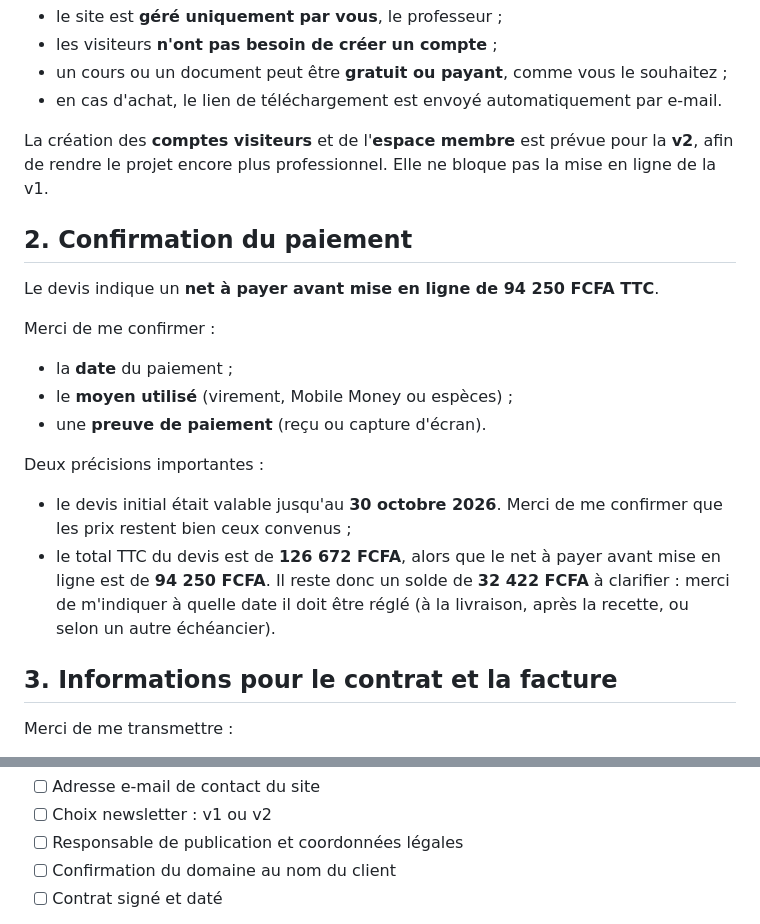
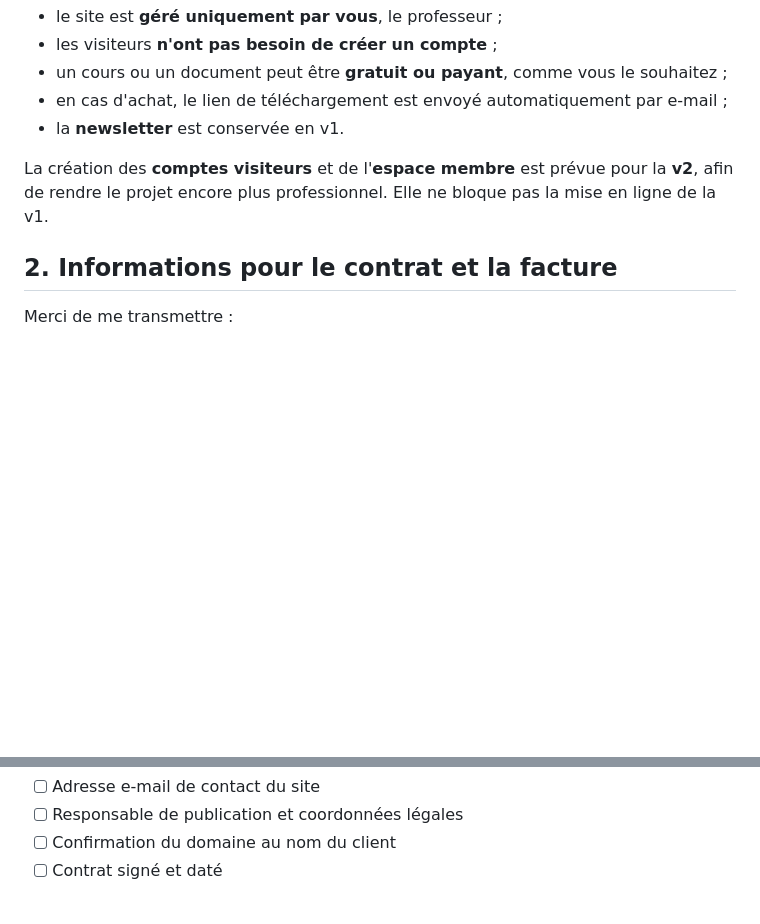
Before and after one commit to Mouphid/prof-chez-nous, a Markdown page: EMAIL_CLIENT_DEMANDE_INFORMATIONS.md, 2 parts joined by grey strips. GitHub-like rendering; blank space fills up the shorter version.

```diff
--- a/EMAIL_CLIENT_DEMANDE_INFORMATIONS.md
+++ b/EMAIL_CLIENT_DEMANDE_INFORMATIONS.md
@@ -30,26 +30,12 @@ Pour la **v1**, le fonctionnement retenu est le suivant :
 - le site est **géré uniquement par vous**, le professeur ;
 - les visiteurs **n'ont pas besoin de créer un compte** ;
 - un cours ou un document peut être **gratuit ou payant**, comme vous le souhaitez ;
-- en cas d'achat, le lien de téléchargement est envoyé automatiquement par e-mail.
+- en cas d'achat, le lien de téléchargement est envoyé automatiquement par e-mail ;
+- la **newsletter** est conservée en v1.
 
 La création des **comptes visiteurs** et de l'**espace membre** est prévue pour la **v2**, afin de rendre le projet encore plus professionnel. Elle ne bloque pas la mise en ligne de la v1.
 
-## 2. Confirmation du paiement
-
-Le devis indique un **net à payer avant mise en ligne de 94 250 FCFA TTC**.
-
-Merci de me confirmer :
-
-- la **date** du paiement ;
-- le **moyen utilisé** (virement, Mobile Money ou espèces) ;
-- une **preuve de paiement** (reçu ou capture d'écran).
-
-Deux précisions importantes :
-
-- le devis initial était valable jusqu'au **30 octobre 2026**. Merci de me confirmer que les prix restent bien ceux convenus ;
-- le total TTC du devis est de **126 672 FCFA**, alors que le net à payer avant mise en ligne est de **94 250 FCFA**. Il reste donc un solde de **32 422 FCFA** à clarifier : merci de m'indiquer à quelle date il doit être réglé (à la livraison, après la recette, ou selon un autre échéancier).
-
-## 3. Informations pour le contrat et la facture
+## 2. Informations pour le contrat et la facture
 
 Merci de me transmettre :
 
@@ -131,5 +104,4 @@ Chaque étape ne démarre qu'une fois la précédente validée. C'est ce qui gar
 - [ ] Adresse e-mail de contact du site
-- [ ] Choix newsletter : v1 ou v2
 - [ ] Responsable de publication et coordonnées légales
 - [ ] Confirmation du domaine au nom du client
 - [ ] Contrat signé et daté
```
Also changed, not shown: other parts of EMAIL_CLIENT_DEMANDE_INFORMATIONS.md (+10 -23 lines).
